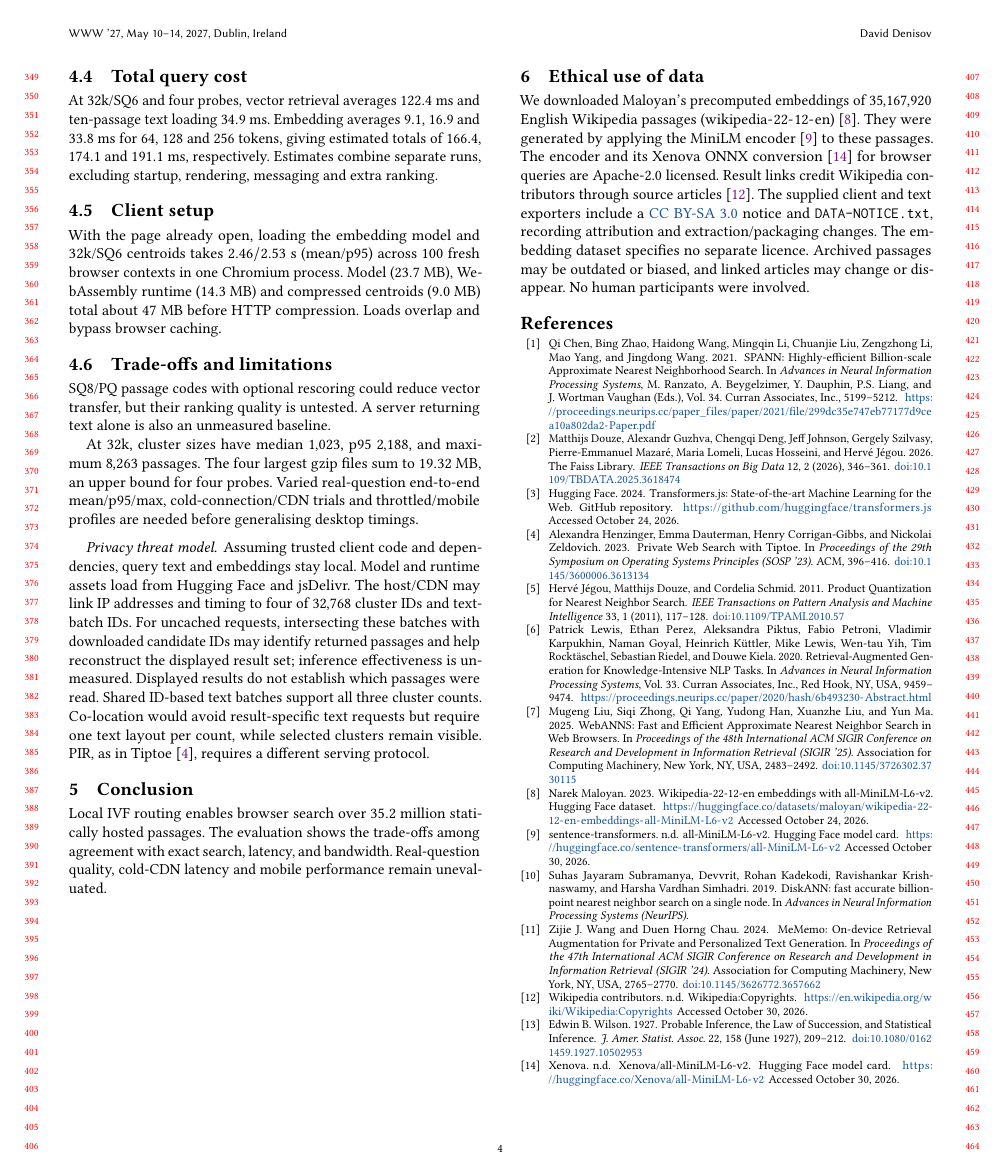
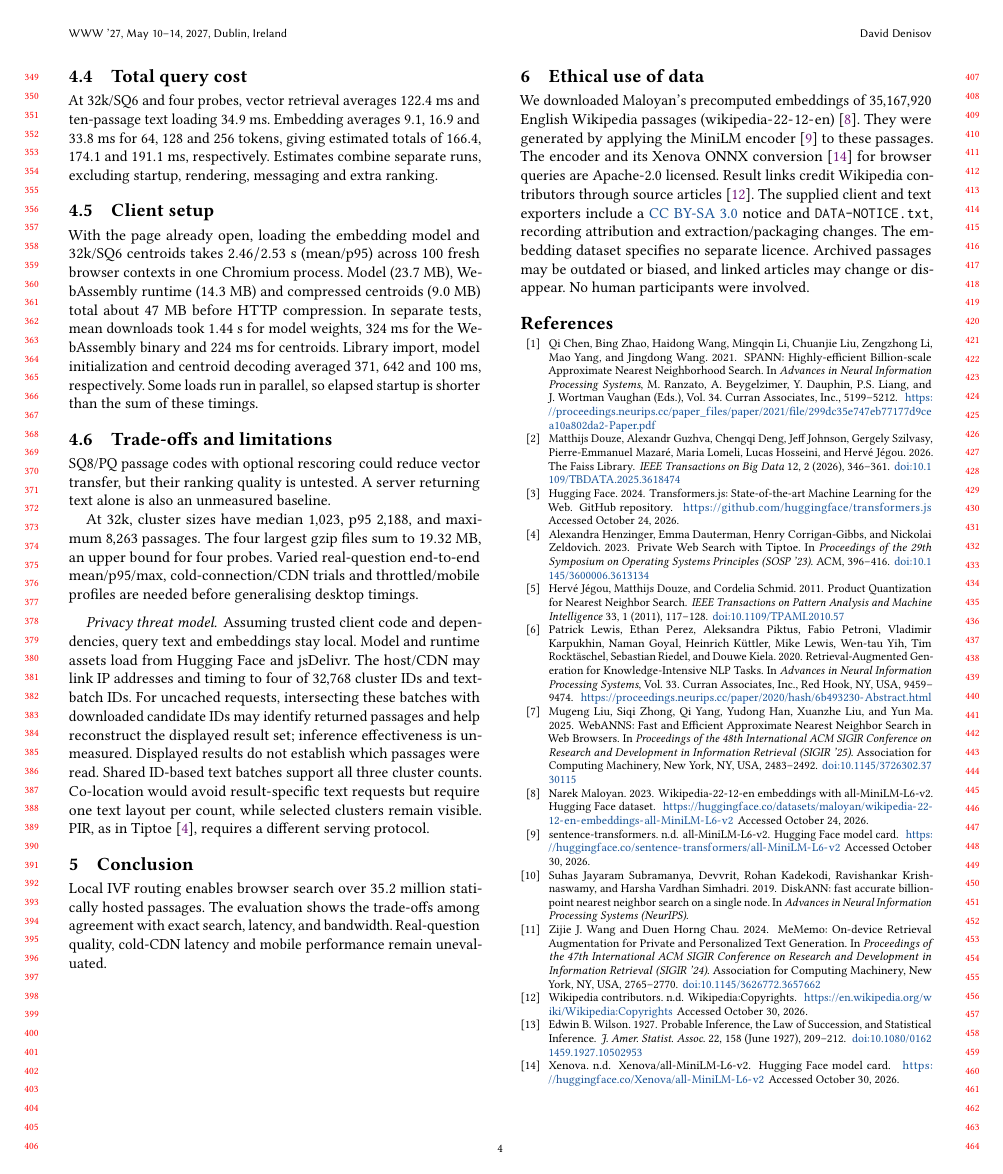
Before and after one commit to DavidDenisov/ANN-on-the-Web, a LaTeX paper (paper/main.tex): page 4 of 4. Compiled offline with pdfLaTeX.

Commit message:
Report startup component timings and parallel loading

```diff
--- a/paper/main.tex
+++ b/paper/main.tex
@@ -185,7 +185,7 @@ At 32k/SQ6 and four probes, vector retrieval averages $122.4$~ms and ten-passage
 \Needspace{10\baselineskip}
 \subsection{Client setup}
 \label{sec:client-setup}
-With the page already open, loading the embedding model and 32k/SQ6 centroids takes $2.46/2.53$~s (mean/p95) across $100$ fresh browser contexts in one Chromium process. Model ($23.7$~MB), WebAssembly runtime ($14.3$~MB) and compressed centroids ($9.0$~MB) total about $47$~MB before HTTP compression. Loads overlap and bypass browser caching.
+With the page already open, loading the embedding model and 32k/SQ6 centroids takes $2.46/2.53$~s (mean/p95) across $100$ fresh browser contexts in one Chromium process. Model ($23.7$~MB), WebAssembly runtime ($14.3$~MB) and compressed centroids ($9.0$~MB) total about $47$~MB before HTTP compression. In separate tests, mean downloads took $1.44$~s for model weights, $324$~ms for the WebAssembly binary and $224$~ms for centroids. Library import, model initialization and centroid decoding averaged $371$, $642$ and $100$~ms, respectively. Some loads run in parallel, so elapsed startup is shorter than the sum of these timings.
 
 \subsection{Trade-offs and limitations}
 SQ8/PQ passage codes with optional rescoring could reduce vector transfer, but their ranking quality is untested. A server returning text alone is also an unmeasured baseline.
```
Also changed, not shown: paper/main.pdf, paper/results/README.md, 1 other file.
